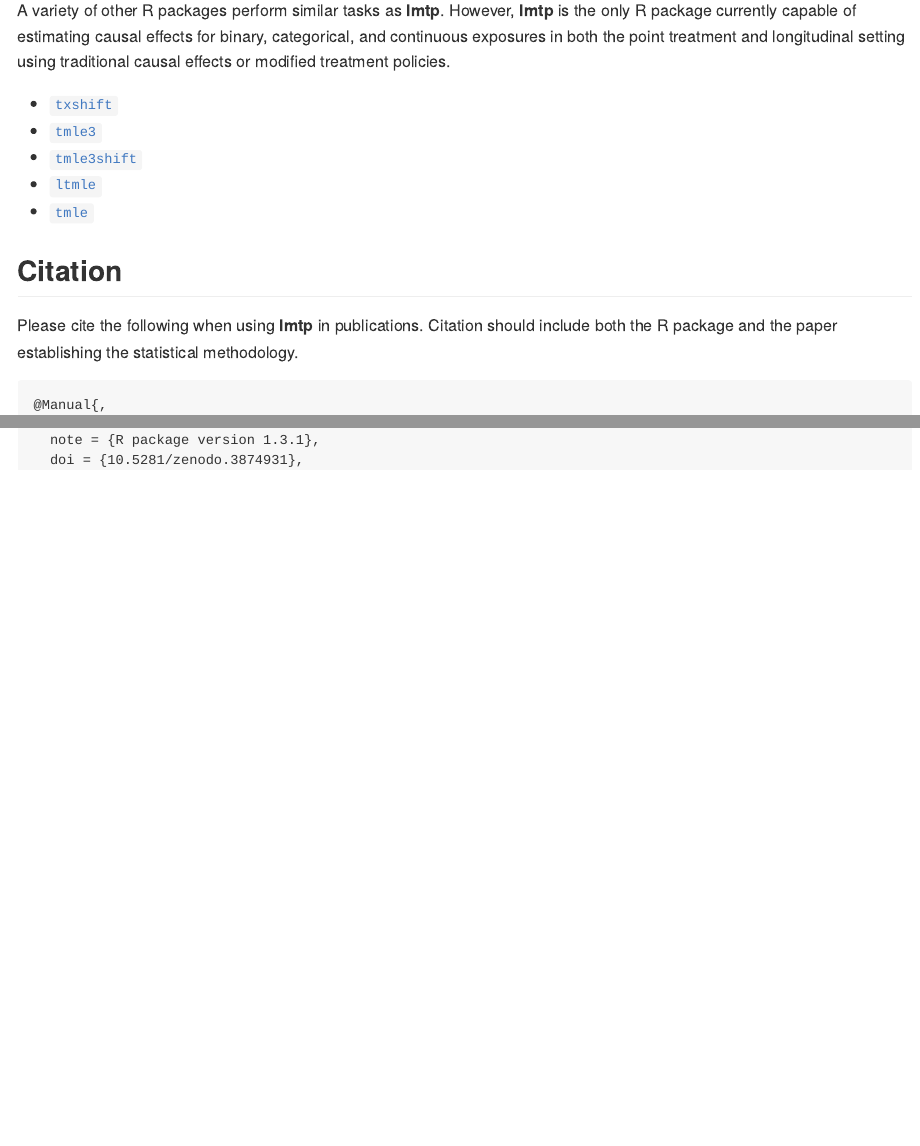
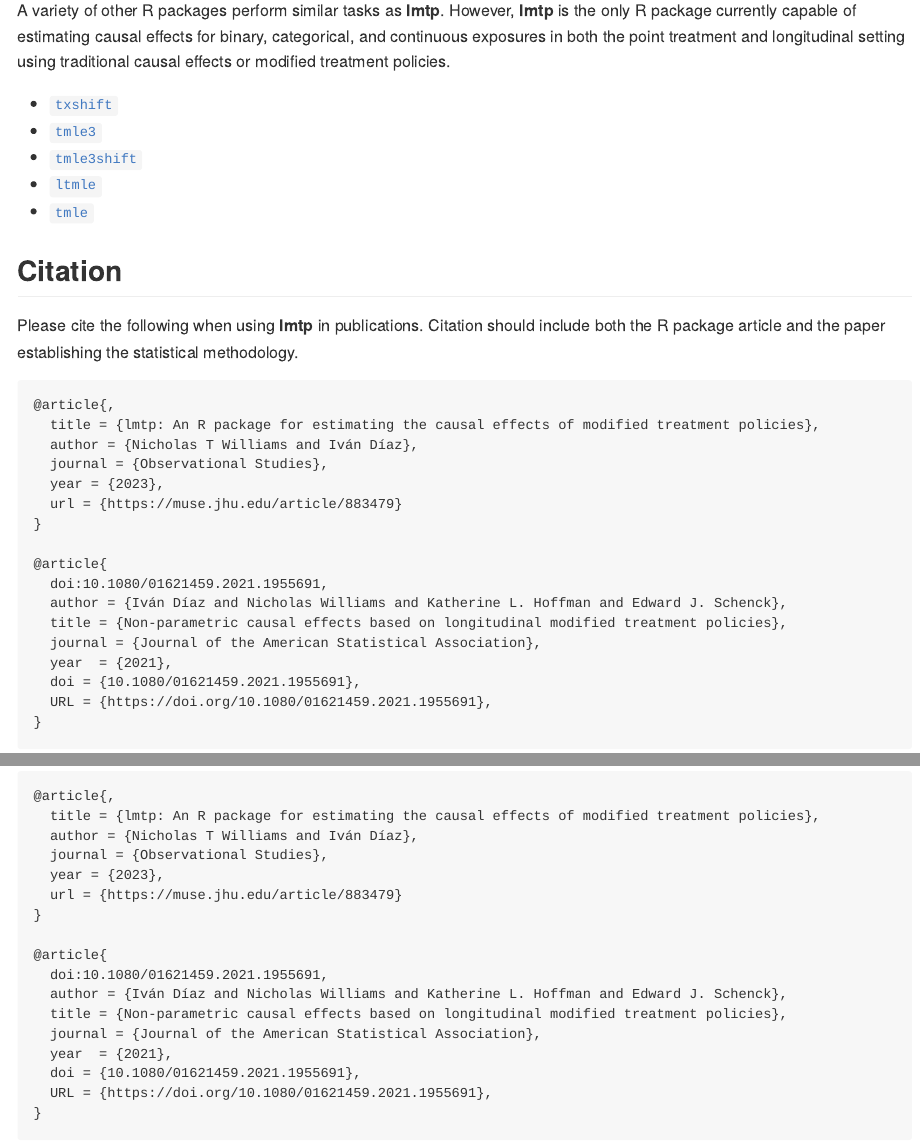
Before and after one commit to nt-williams/lmtp, an R Markdown document (README.Rmd): the page in a window 1100 px wide, from 3670 px down, and a second part further down, joined at a grey line. The pictures show the output file README.md that the author committed with the source, drawn offline in the style of GitHub; badge pictures from the web are left out.

Commit message:
Updated README to reflect Observational Studies paper

````diff
--- a/README.Rmd
+++ b/README.Rmd
@@ -163,9 +163,9 @@ A variety of other R packages perform similar tasks as **lmtp**. However, **lmtp
 
 ## Citation
 
-Please cite the following when using **lmtp** in publications. Citation should include both the R package and the paper establishing the statistical methodology.
+Please cite the following when using **lmtp** in publications. Citation should include both the R package article and the paper establishing the statistical methodology.
 
 ```
-@Manual{,
-  title = {lmtp: {Non}-parametric {Causal} {Effects} of {Feasible} {Interventions} {Based} on {Modified} {Treatment} {Policies}},
+@article{,
+  title = {lmtp: An R package for estimating the causal effects of modified treatment policies},
   author = {Nicholas T Williams and Iván Díaz},
@@ -173,2 +172,3 @@ Please cite the following when using **lmtp** in publications. Citation should i
-  note = {R package version 1.3.1},
-  doi = {10.5281/zenodo.3874931},
+  journal = {Observational Studies},
+  year = {2023},
+  url = {https://muse.jhu.edu/article/883479}
````
Also changed, not shown: README.md, README.Rmd (2 more changed lines).
